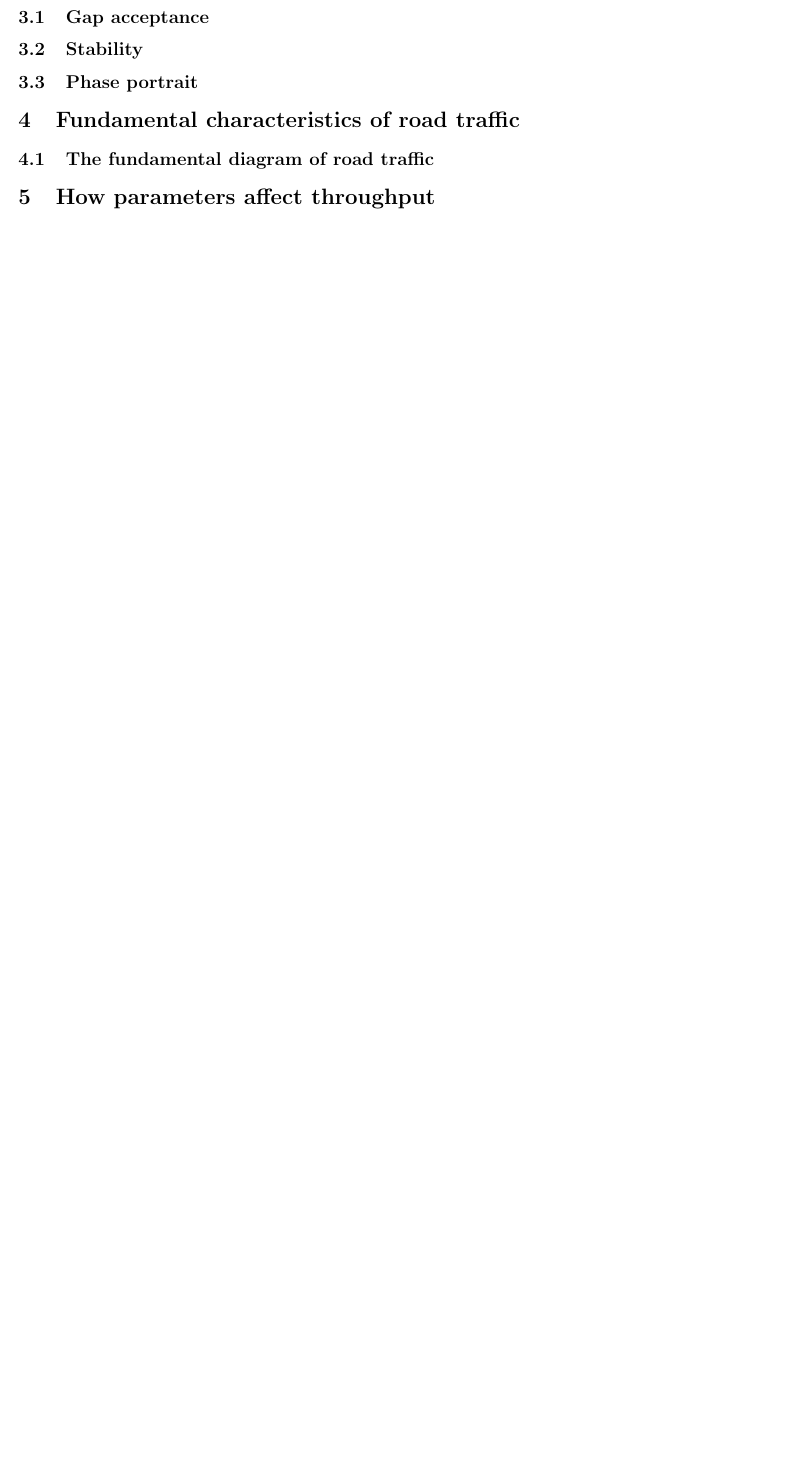
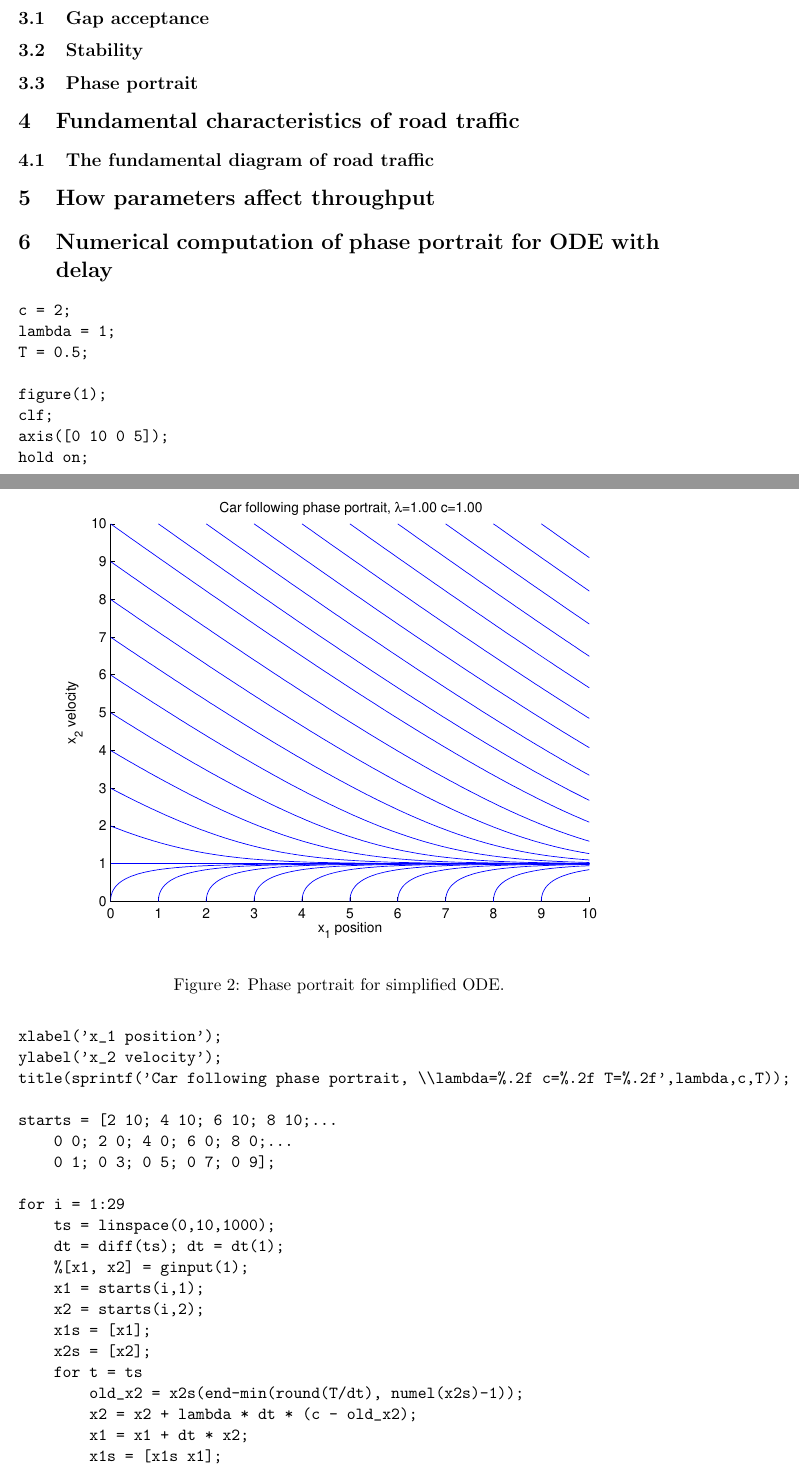
Before and after one commit to kallus/TrafficSim, a LaTeX document (tex/report.tex): part of page 4 of 8 before the commit and two parts of pages 5 and 6 of 10 after it, the two joined at a grey line, cut so that both start at the same text, the shorter picture padded with empty space. Compiled offline with pdfLaTeX.

Commit message:
portraits with time delay

```diff
--- a/tex/report.tex
+++ b/tex/report.tex
@@ -187,3 +220,35 @@ approach $c$ faster. As can be seen when comparing figures \ref{phase1-1} and
 %\section{Modelling traffic flow as a fluid}
 
 \section{How parameters affect throughput}
+
+\section{Numerical computation of phase portrait for ODE with delay}
+\begin{verbatim}
+c = 2;
+lambda = 1;
+T = 0.5;
+
+figure(1);
+clf;
+axis([0 10 0 5]);
+hold on;
+xlabel('x_1 position');
+ylabel('x_2 velocity');
+title(sprintf('Car following phase portrait, \\lambda=%.2f c=%.2f T=%.2f',lambda,c,T));
+
+starts = [2 10; 4 10; 6 10; 8 10;...
+    0 0; 2 0; 4 0; 6 0; 8 0;...
+    0 1; 0 3; 0 5; 0 7; 0 9];
+
+for i = 1:29
+    ts = linspace(0,10,1000);
+    dt = diff(ts); dt = dt(1);
+    %[x1, x2] = ginput(1);
+    x1 = starts(i,1);
+    x2 = starts(i,2);
+    x1s = [x1];
+    x2s = [x2];
+    for t = ts
+        old_x2 = x2s(end-min(round(T/dt), numel(x2s)-1));
+        x2 = x2 + lambda * dt * (c - old_x2);
+        x1 = x1 + dt * x2;
+        x1s = [x1s x1];
```
Also changed, not shown: tex/phasedelay1-2-05.eps (added), tex/phasedelay1-2-07.eps (added), tex/report.tex (38 more changed lines), 3 other files.
